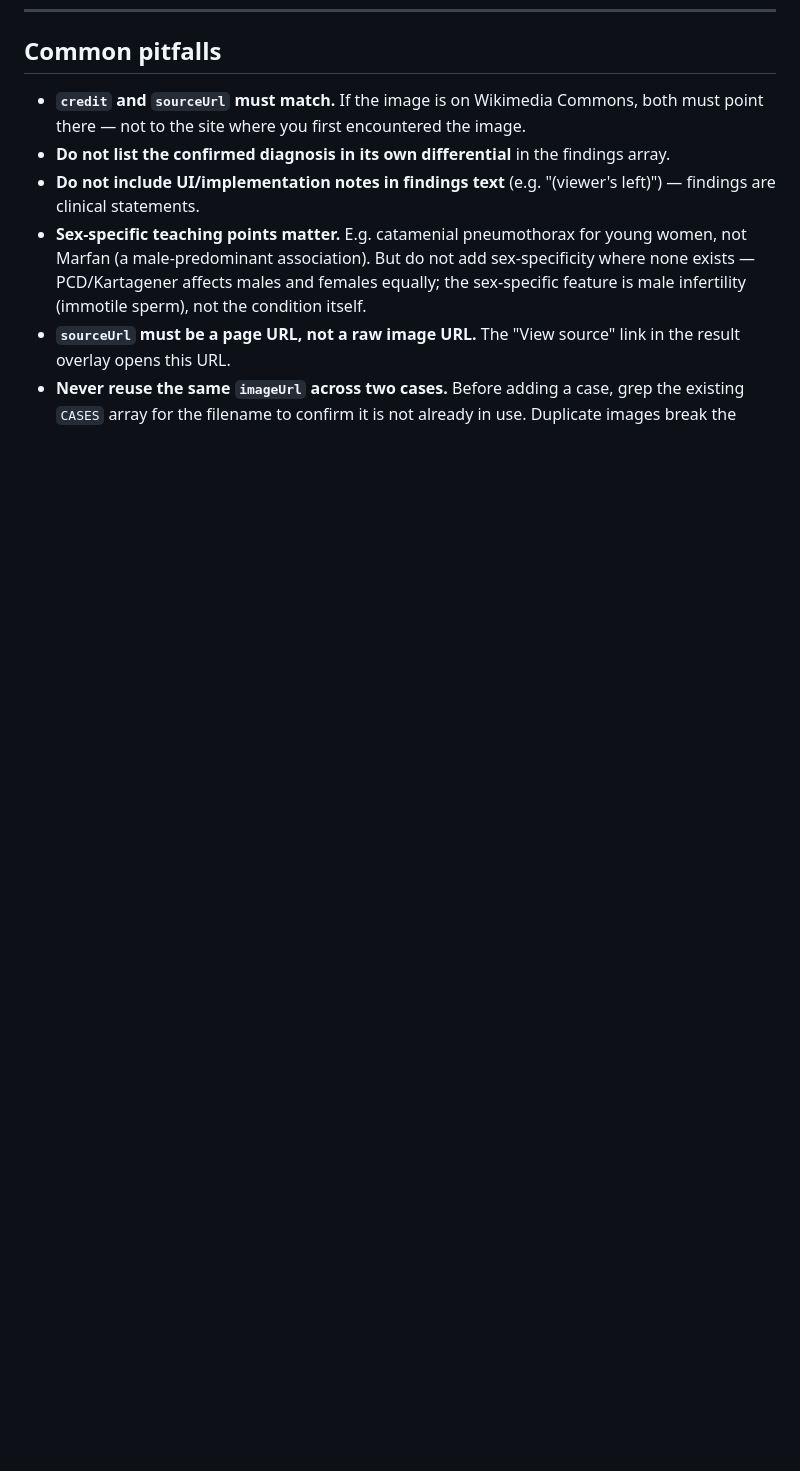
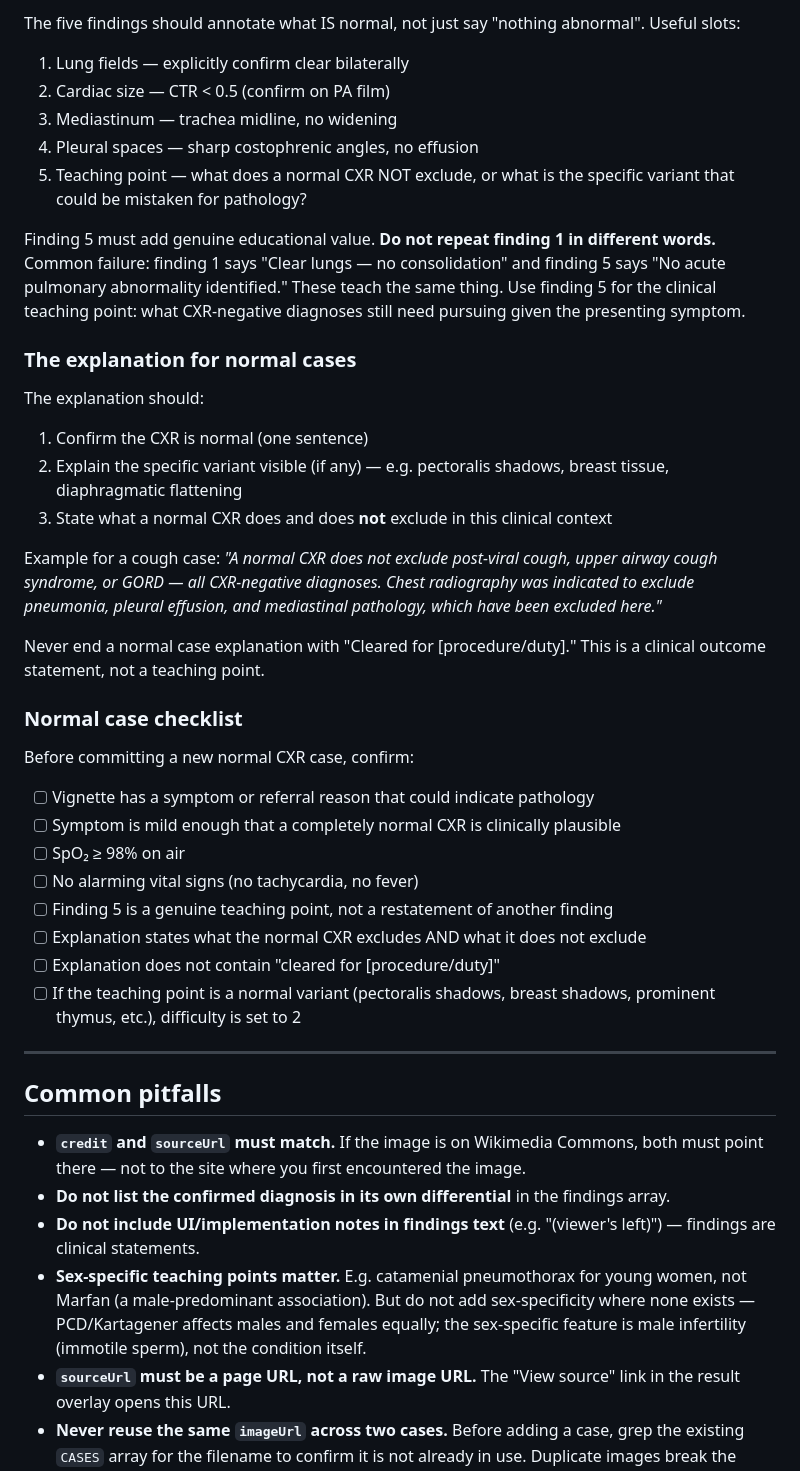
Before and after one commit to yashv951-tech/radswipe, a Markdown page: CLAUDE.md, the part around one of its changes. Drawn GitHub-style; blank space fills up the shorter version.

```diff
--- a/CLAUDE.md
+++ b/CLAUDE.md
@@ -175,3 +220,37 @@ Normal cases default to difficulty 1. Use 2 only if a normal variant (e.g. pecto
+The five findings should annotate what IS normal, not just say "nothing abnormal". Useful slots:
+1. Lung fields — explicitly confirm clear bilaterally
+2. Cardiac size — CTR < 0.5 (confirm on PA film)
+3. Mediastinum — trachea midline, no widening
+4. Pleural spaces — sharp costophrenic angles, no effusion
+5. Teaching point — what does a normal CXR NOT exclude, or what is the specific variant that could be mistaken for pathology?
+
+Finding 5 must add genuine educational value. **Do not repeat finding 1 in different words.** Common failure: finding 1 says "Clear lungs — no consolidation" and finding 5 says "No acute pulmonary abnormality identified." These teach the same thing. Use finding 5 for the clinical teaching point: what CXR-negative diagnoses still need pursuing given the presenting symptom.
+
+### The explanation for normal cases
+
+The explanation should:
+1. Confirm the CXR is normal (one sentence)
+2. Explain the specific variant visible (if any) — e.g. pectoralis shadows, breast tissue, diaphragmatic flattening
+3. State what a normal CXR does and does **not** exclude in this clinical context
+
+Example for a cough case: *"A normal CXR does not exclude post-viral cough, upper airway cough syndrome, or GORD — all CXR-negative diagnoses. Chest radiography was indicated to exclude pneumonia, pleural effusion, and mediastinal pathology, which have been excluded here."*
+
+Never end a normal case explanation with "Cleared for [procedure/duty]." This is a clinical outcome statement, not a teaching point.
+
+### Normal case checklist
+
+Before committing a new normal CXR case, confirm:
+- [ ] Vignette has a symptom or referral reason that could indicate pathology
+- [ ] Symptom is mild enough that a completely normal CXR is clinically plausible
+- [ ] SpO₂ ≥ 98% on air
+- [ ] No alarming vital signs (no tachycardia, no fever)
+- [ ] Finding 5 is a genuine teaching point, not a restatement of another finding
+- [ ] Explanation states what the normal CXR excludes AND what it does not exclude
+- [ ] Explanation does not contain "cleared for [procedure/duty]"
+- [ ] If the teaching point is a normal variant (pectoralis shadows, breast shadows, prominent thymus, etc.), difficulty is set to 2
+
+---
+
 ## Common pitfalls
 
 - **`credit` and `sourceUrl` must match.** If the image is on Wikimedia Commons, both must point there — not to the site where you first encountered the image.
```
Also changed, not shown: other parts of CLAUDE.md (+45 -0 lines).
